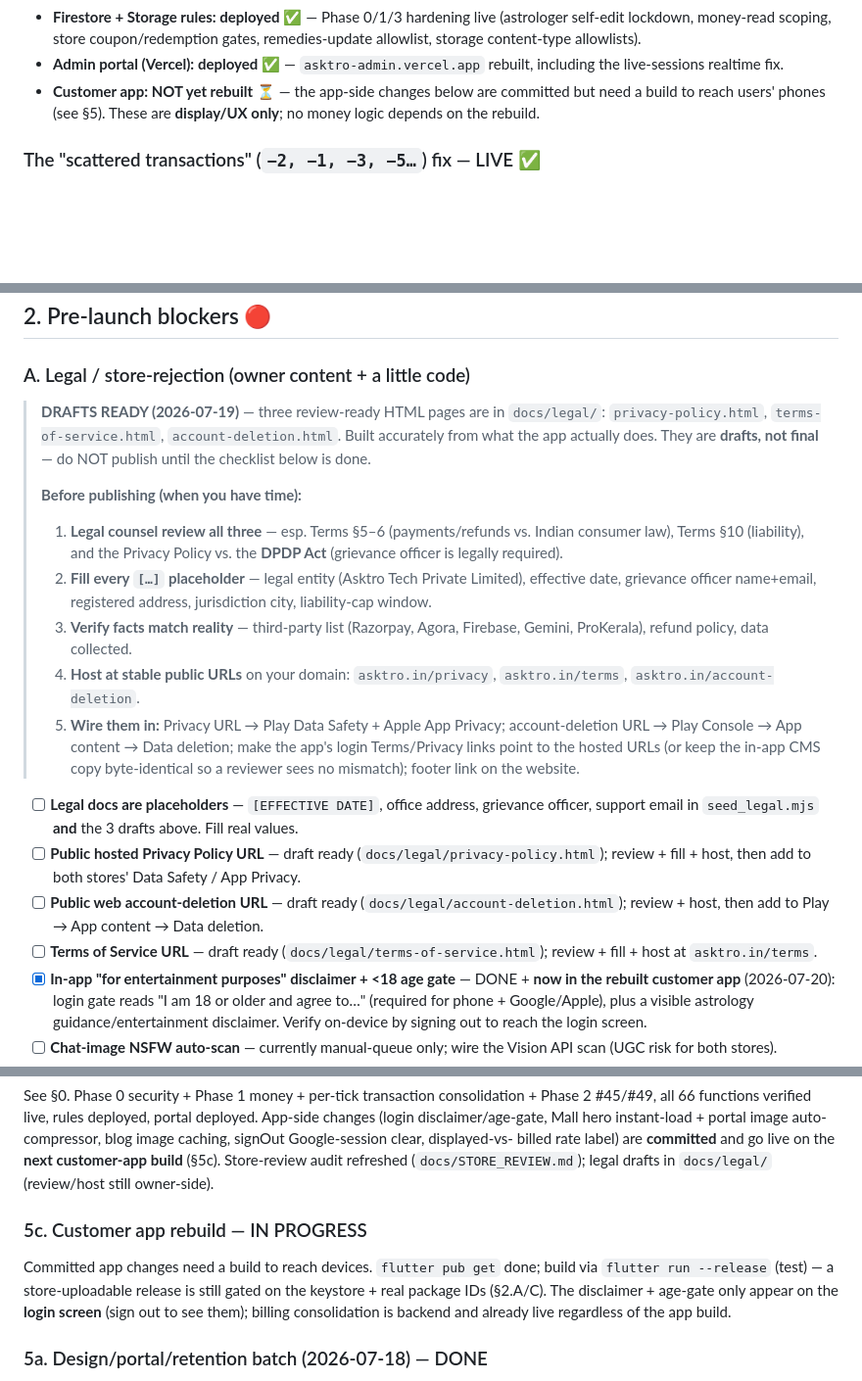
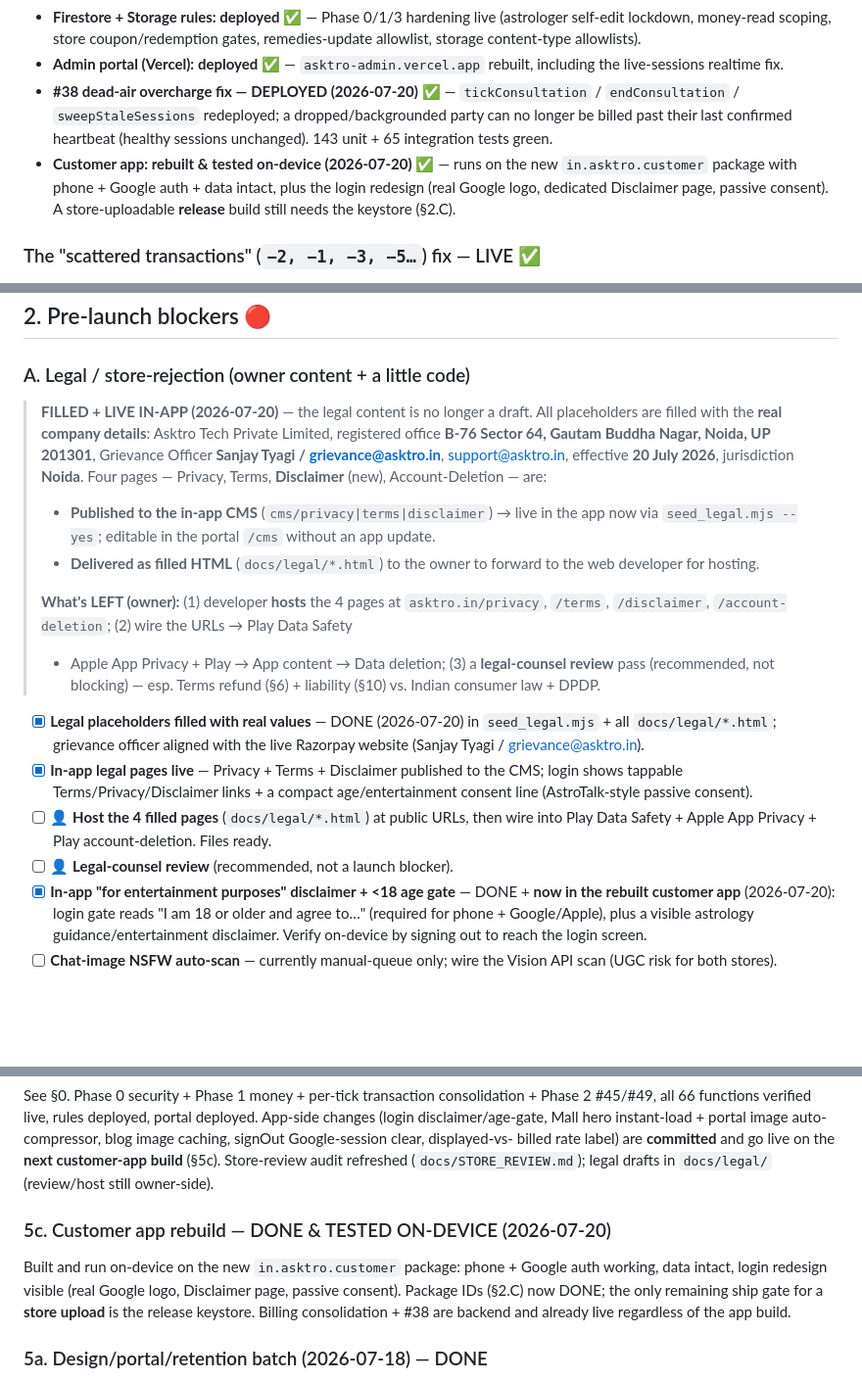
Before and after one commit to aaddrriisshh-dev/Asktro, a Markdown page: docs/PRELAUNCH_PLAN.md, 3 parts joined by grey strips. Shown at 98% size. Drawn GitHub-style; blank space fills up the shorter version.

Commit message:
docs: bring PRELAUNCH current — legal filled+live, app rebuilt, #38 deployed
Legal section: placeholders filled with real company details + published
to CMS (live in-app) + HTML delivered; only hosting + counsel review left.
§0: add #38 dead-air deploy + customer app rebuilt/tested on new package IDs.
§5c: app rebuild done & tested on-device.

Co-Authored-By: Claude Opus 4.8 <noreply@anthropic.com>
Claude-Session: https://claude.ai/code/session_01WRrriC1w7QS5YfDnWvnAQM

```diff
--- a/docs/PRELAUNCH_PLAN.md
+++ b/docs/PRELAUNCH_PLAN.md
@@ -41,9 +41,14 @@ lot of the checklist below.
   gates, remedies-update allowlist, storage content-type allowlists).
 - **Admin portal (Vercel): deployed** ✅ — `asktro-admin.vercel.app` rebuilt,
   including the live-sessions realtime fix.
-- **Customer app: NOT yet rebuilt** ⏳ — the app-side changes below are committed
-  but need a build to reach users' phones (see §5). These are **display/UX only**;
-  no money logic depends on the rebuild.
+- **#38 dead-air overcharge fix — DEPLOYED (2026-07-20)** ✅ — `tickConsultation` /
+  `endConsultation` / `sweepStaleSessions` redeployed; a dropped/backgrounded party
+  can no longer be billed past their last confirmed heartbeat (healthy sessions
+  unchanged). 143 unit + 65 integration tests green.
+- **Customer app: rebuilt & tested on-device (2026-07-20)** ✅ — runs on the new
+  `in.asktro.customer` package with phone + Google auth + data intact, plus the
+  login redesign (real Google logo, dedicated Disclaimer page, passive consent).
+  A store-uploadable **release** build still needs the keystore (§2.C).
 
 ### The "scattered transactions" (`−2, −1, −3, −5…`) fix — LIVE ✅
 The confusing per-tick rows are **gone for new sessions.** The wallet still debits
@@ -97,37 +102,33 @@ shipped an Indian consultation app on iOS before the iOS submission._
 
 ### A. Legal / store-rejection (owner content + a little code)
 
-> **DRAFTS READY (2026-07-19)** — three review-ready HTML pages are in
-> `docs/legal/`: `privacy-policy.html`, `terms-of-service.html`,
-> `account-deletion.html`. Built accurately from what the app actually does. They
-> are **drafts, not final** — do NOT publish until the checklist below is done.
+> **FILLED + LIVE IN-APP (2026-07-20)** — the legal content is no longer a draft.
+> All placeholders are filled with the **real company details**: Asktro Tech
+> Private Limited, registered office **B-76 Sector 64, Gautam Buddha Nagar, Noida,
+> UP 201301**, Grievance Officer **Sanjay Tyagi / grievance@asktro.in**,
+> support@asktro.in, effective **20 July 2026**, jurisdiction **Noida**. Four pages
+> — Privacy, Terms, **Disclaimer** (new), Account-Deletion — are:
+> - **Published to the in-app CMS** (`cms/privacy|terms|disclaimer`) → live in the
+>   app now via `seed_legal.mjs --yes`; editable in the portal `/cms` without an app
+>   update.
+> - **Delivered as filled HTML** (`docs/legal/*.html`) to the owner to forward to
+>   the web developer for hosting.
 >
-> **Before publishing (when you have time):**
-> 1. **Legal counsel review all three** — esp. Terms §5–6 (payments/refunds vs.
->    Indian consumer law), Terms §10 (liability), and the Privacy Policy vs. the
->    **DPDP Act** (grievance officer is legally required).
-> 2. **Fill every `[…]` placeholder** — legal entity (Asktro Tech Private Limited),
->    effective date, grievance officer name+email, registered address, jurisdiction
->    city, liability-cap window.
-> 3. **Verify facts match reality** — third-party list (Razorpay, Agora, Firebase,
->    Gemini, ProKerala), refund policy, data collected.
-> 4. **Host at stable public URLs** on your domain: `asktro.in/privacy`,
->    `asktro.in/terms`, `asktro.in/account-deletion`.
-> 5. **Wire them in:** Privacy URL → Play Data Safety + Apple App Privacy;
->    account-deletion URL → Play Console → App content → Data deletion; make the
->    app's login Terms/Privacy links point to the hosted URLs (or keep the in-app
->    CMS copy byte-identical so a reviewer sees no mismatch); footer link on the
->    website.
+> **What's LEFT (owner):** (1) developer **hosts** the 4 pages at `asktro.in/privacy`,
+> `/terms`, `/disclaimer`, `/account-deletion`; (2) wire the URLs → Play Data Safety
+> + Apple App Privacy + Play → App content → Data deletion; (3) a **legal-counsel
+> review** pass (recommended, not blocking) — esp. Terms refund (§6) + liability
+> (§10) vs. Indian consumer law + DPDP.
 
-- [ ] **Legal docs are placeholders** — `[EFFECTIVE DATE]`, office address,
-  grievance officer, support email in `seed_legal.mjs` **and** the 3 drafts above.
-  Fill real values.
-- [ ] **Public hosted Privacy Policy URL** — draft ready (`docs/legal/privacy-policy.html`);
-  review + fill + host, then add to both stores' Data Safety / App Privacy.
-- [ ] **Public web account-deletion URL** — draft ready (`docs/legal/account-deletion.html`);
-  review + host, then add to Play → App content → Data deletion.
-- [ ] **Terms of Service URL** — draft ready (`docs/legal/terms-of-service.html`);
-  review + fill + host at `asktro.in/terms`.
+- [x] **Legal placeholders filled with real values** — DONE (2026-07-20) in
+  `seed_legal.mjs` + all `docs/legal/*.html`; grievance officer aligned with the
+  live Razorpay website (Sanjay Tyagi / grievance@asktro.in).
+- [x] **In-app legal pages live** — Privacy + Terms + Disclaimer published to the
+  CMS; login shows tappable Terms/Privacy/Disclaimer links + a compact
+  age/entertainment consent line (AstroTalk-style passive consent).
+- [ ] 👤 **Host the 4 filled pages** (`docs/legal/*.html`) at public URLs, then wire
+  into Play Data Safety + Apple App Privacy + Play account-deletion. Files ready.
+- [ ] 👤 **Legal-counsel review** (recommended, not a launch blocker).
 - [x] **In-app "for entertainment purposes" disclaimer + <18 age gate** —
   DONE + **now in the rebuilt customer app** (2026-07-20): login gate reads "I am
   18 or older and agree to…" (required for phone + Google/Apple), plus a visible
@@ -216,12 +217,12 @@ billed rate label) are **committed** and go live on the **next customer-app buil
 (§5c). Store-review audit refreshed (`docs/STORE_REVIEW.md`); legal drafts in
 `docs/legal/` (review/host still owner-side).
 
-### 5c. Customer app rebuild — IN PROGRESS
-Committed app changes need a build to reach devices. `flutter pub get` done; build
-via `flutter run --release` (test) — a store-uploadable release is still gated on
-the keystore + real package IDs (§2.A/C). The disclaimer + age-gate only appear on
-the **login screen** (sign out to see them); billing consolidation is backend and
-already live regardless of the app build.
+### 5c. Customer app rebuild — DONE & TESTED ON-DEVICE (2026-07-20)
+Built and run on-device on the new `in.asktro.customer` package: phone + Google
+auth working, data intact, login redesign visible (real Google logo, Disclaimer
+page, passive consent). Package IDs (§2.C) now DONE; the only remaining ship gate
+for a **store upload** is the release keystore. Billing consolidation + #38 are
+backend and already live regardless of the app build.
 
 ### 5a. Design/portal/retention batch (2026-07-18) — DONE
 - Asktro **Mall hero** — full redesign, full-bleed, purple outline, subtle 3D
```
